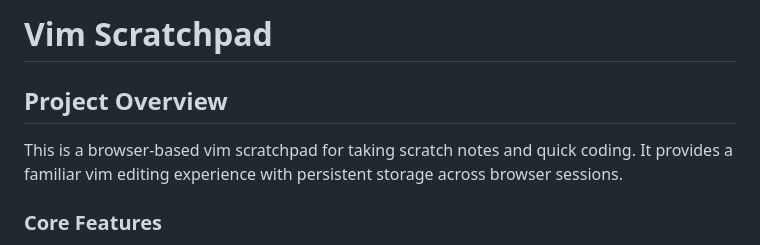
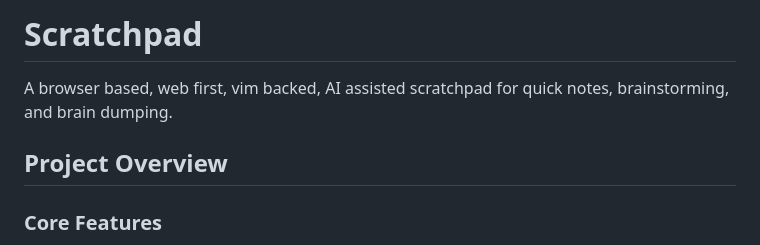
Before and after one commit to jasonrdsouza/scratchpad, a Markdown page: README.md, the part around the change. Drawn GitHub-style.

```diff
--- a/README.md
+++ b/README.md
@@ -1,8 +1,7 @@
-# Vim Scratchpad
+# Scratchpad
+A browser based, web first, vim backed, AI assisted scratchpad for quick notes, brainstorming, and brain dumping.
 
 ## Project Overview
-
-This is a browser-based vim scratchpad for taking scratch notes and quick coding. It provides a familiar vim editing experience with persistent storage across browser sessions.
 
 ### Core Features
 - **Vim editing** with all standard modes (normal, insert, visual)
```
